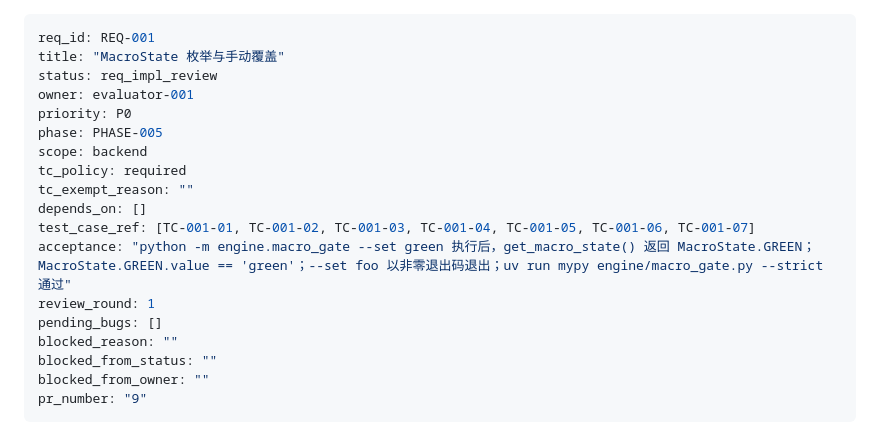
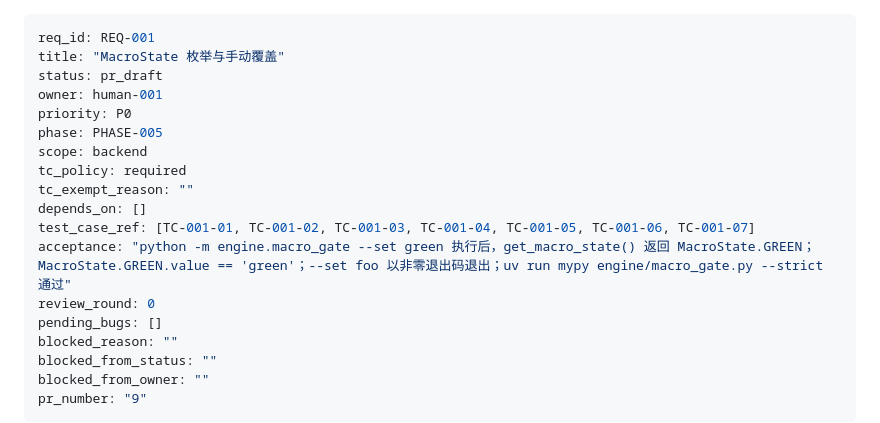
Before and after one commit to rushwing/my-invest-global, a Markdown page: tasks/features/REQ-001.md, the part around the change. GitHub-like rendering.

Commit message:
handoff: REQ-001 → human-001 (T13 req_impl approved)

```diff
--- a/tasks/features/REQ-001.md
+++ b/tasks/features/REQ-001.md
@@ -1,8 +1,8 @@
 ---
 req_id: REQ-001
 title: "MacroState 枚举与手动覆盖"
-status: req_impl_review
-owner: evaluator-001
+status: pr_draft
+owner: human-001
 priority: P0
 phase: PHASE-005
 scope: backend
@@ -11,7 +11,7 @@ tc_exempt_reason: ""
 depends_on: []
 test_case_ref: [TC-001-01, TC-001-02, TC-001-03, TC-001-04, TC-001-05, TC-001-06, TC-001-07]
 acceptance: "python -m engine.macro_gate --set green 执行后，get_macro_state() 返回 MacroState.GREEN；MacroState.GREEN.value == 'green'；--set foo 以非零退出码退出；uv run mypy engine/macro_gate.py --strict 通过"
-review_round: 1
+review_round: 0
 pending_bugs: []
 blocked_reason: ""
 blocked_from_status: ""
```
